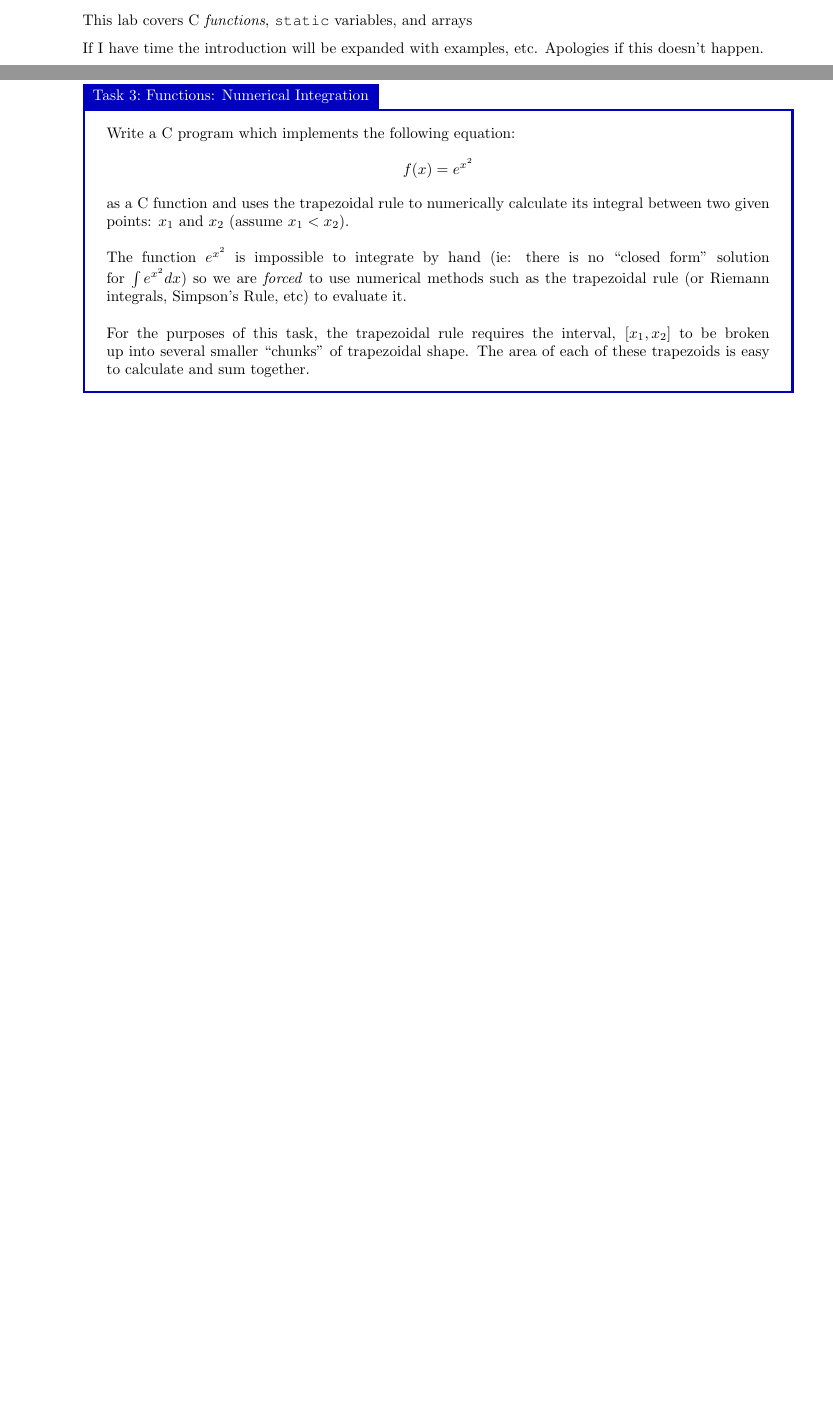
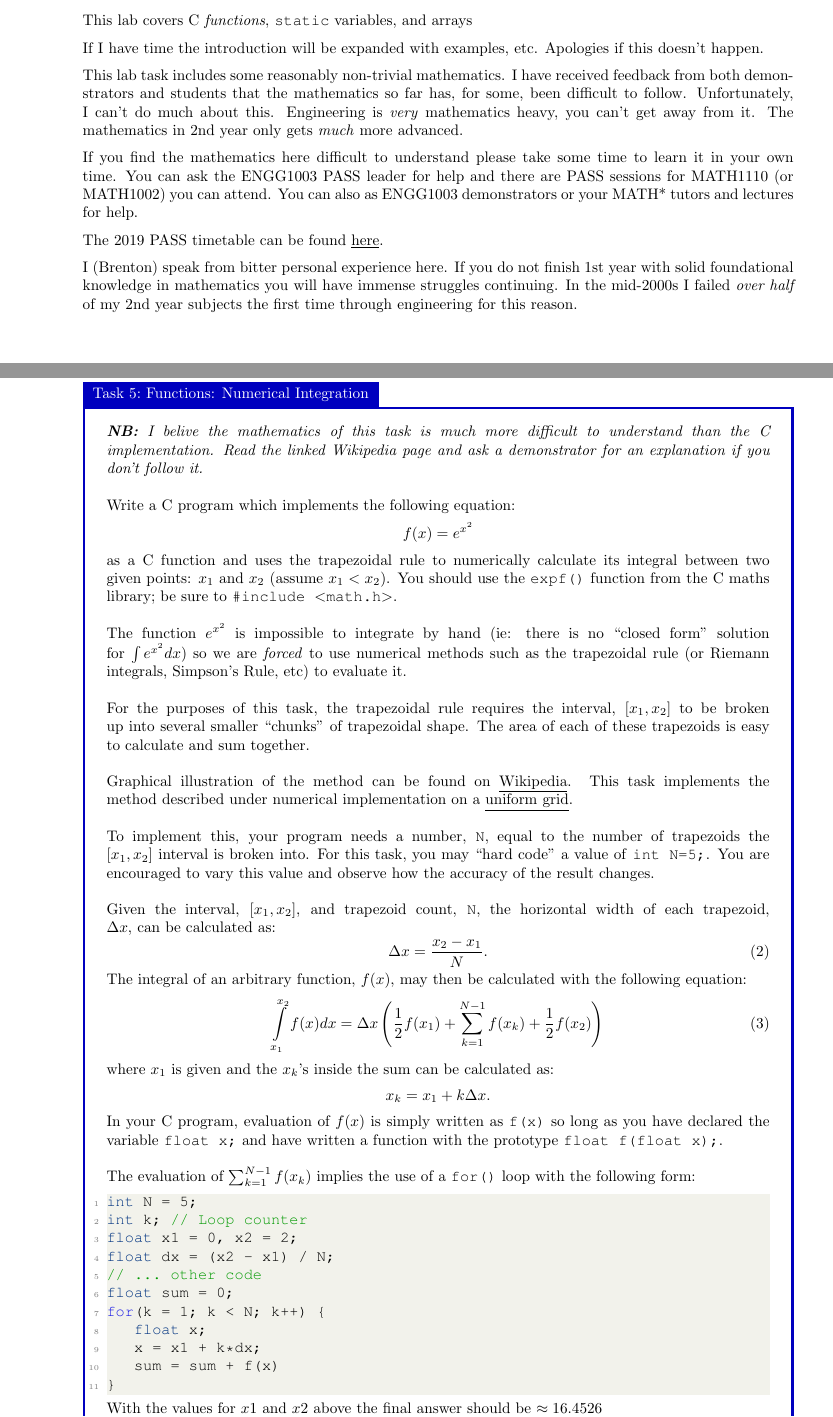
Before and after one commit to bschulznewy/engg1003, a LaTeX document (Labs/LabWk5.tex): two parts of pages 1 and 3 of 11 before the commit and two parts of pages 1 and 5 of 13 after it, joined at a grey line, cut so that both start at the same text, the shorter picture padded with empty space. Compiled offline with pdfLaTeX.

Commit message:
Added more lab content

```diff
--- a/Labs/LabWk5.tex
+++ b/Labs/LabWk5.tex
@@ -21,3 +21,10 @@ This lab covers C \textit{functions}, \texttt{static} variables, and arrays
 
 If I have time the introduction will be expanded with examples, etc. Apologies if this doesn't happen.
 
+This lab task includes some reasonably non-trivial mathematics. I have received feedback from both demonstrators and students that the mathematics so far has, for some, been difficult to follow. Unfortunately, I can't do much about this. Engineering is \textit{very} mathematics heavy, you can't get away from it. The mathematics in 2nd year only gets \textit{much} more advanced.
+
+If you find the mathematics here difficult to understand please take some time to learn it in your own time. You can ask the ENGG1003 PASS leader for help and there are PASS sessions for MATH1110 (or MATH1002) you can attend. You can also as ENGG1003 demonstrators or your MATH* tutors and lectures for help.
+
+The 2019 PASS timetable can be found \underline{\href{https://www.newcastle.edu.au/__data/assets/pdf_file/0003/137577/PASS-TT-Callaghan-S1-19.pdf}{here}}.
+
+I (Brenton) speak from bitter personal experience here. If you do not finish 1st year with solid foundational knowledge in mathematics you will have immense struggles continuing. In the mid-2000s I failed \textit{over half} of my 2nd year subjects the first time through engineering for this reason.
@@ -119,15 +177,52 @@ int main() {
 
 \pagebreak
 \begin{task}{Functions: Numerical Integration}{}
+\textit{\textbf{NB:} I belive the mathematics of this task is much more difficult to understand than the C implementation. Read the linked Wikipedia page and ask a demonstrator for an explanation if you don't follow it.} \\
+~\\
 Write a C program which implements the following equation:
 \begin{equation*}
 f(x) = e^{x^2}
 \end{equation*}
-as a C function and uses the trapezoidal rule to numerically calculate its integral between two given points: $x_1$ and $x_2$ (assume $x_1 < x_2$).
+as a C function and uses the trapezoidal rule to numerically calculate its integral between two given points: $x_1$ and $x_2$ (assume $x_1 < x_2$). You should use the \texttt{expf()} function from the C maths library; be sure to \texttt{\#include $<$math.h$>$}.
 \\~\\
 The function $e^{x^2}$ is impossible to integrate by hand (ie: there is no ``closed form'' solution for $\int e^{x^2} dx$) so we are \textit{forced} to use numerical methods such as the trapezoidal rule (or Riemann integrals, Simpson's Rule, etc) to evaluate it.
 \\~\\
 For the purposes of this task, the trapezoidal rule requires the interval, $[x_1, x_2]$ to be broken up into several smaller ``chunks'' of trapezoidal shape. The area of each of these trapezoids is easy to calculate and sum together.
+\\~\\
+Graphical illustration of the method can be found on \underline{\href{https://en.wikipedia.org/wiki/Trapezoidal_rule}{Wikipedia}}. This task implements the method described under numerical implementation on a \underline{\href{https://en.wikipedia.org/wiki/Trapezoidal_rule\#Uniform_grid}{uniform grid}}.
+\\~\\
+To implement this, your program needs a number, \texttt{N}, equal to the number of trapezoids the $[x_1, x_2]$ interval is broken into. For this task, you may ``hard code'' a value of \texttt{int N=5;}. You are encouraged to vary this value and observe how the accuracy of the result changes.
+\\~\\
+Given the interval, $[x_1, x_2]$, and trapezoid count, \texttt{N}, the horizontal width of each trapezoid, $\Delta x$, can be calculated as:
+\begin{equation}
+\Delta x = \frac{x_2 - x_1}{N}.
+\end{equation}
+
+The integral of an arbitrary function, $f(x)$, may then be calculated with the following equation:
+\begin{equation}
+\int_{x_1}^{x_2} f(x) dx = \Delta x \left( \frac{1}{2} f(x_1) + \sum_{k=1}^{N-1} f(x_k) + \frac{1}{2} f(x_2) \right)
+\end{equation}
+where $x_1$ is given and the $x_k$'s inside the sum can be calculated as:
+\begin{equation*}
+x_k = x_1 + k \Delta x.
+\end{equation*}
+In your C program, evaluation of $f(x)$ is simply written as \texttt{f(x)} so long as you have declared the variable \texttt{float x;} and have written a function with the prototype \texttt{float f(float x);}.
+\\~\\
+The evaluation of $\sum_{k=1}^{N-1} f(x_k)$ implies the use of a \texttt{for()} loop with the following form:
+\begin{lstlisting}[style=CStyle]
+int N = 5;
+int k; // Loop counter
+float x1 = 0, x2 = 2;
+float dx = (x2 - x1) / N;
+// ... other code
+float sum = 0;
+for(k = 1; k < N; k++) {
+	float x;
+	x = x1 + k*dx;
+	sum = sum + f(x)
+}
+\end{lstlisting}
+With the values for $x1$ and $x2$ above the final answer should be $\approx 16.4526$
 \end{task}
 
 \pagebreak
```
Also changed, not shown: Labs/LabWk5.pdf, Labs/LabWk5.tex (55 more changed lines).
